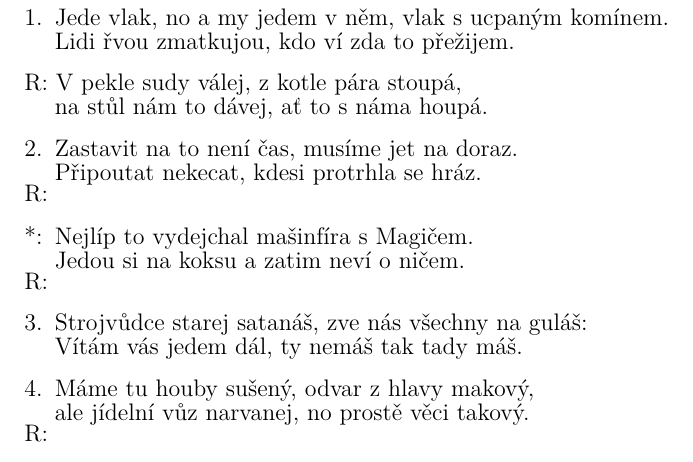
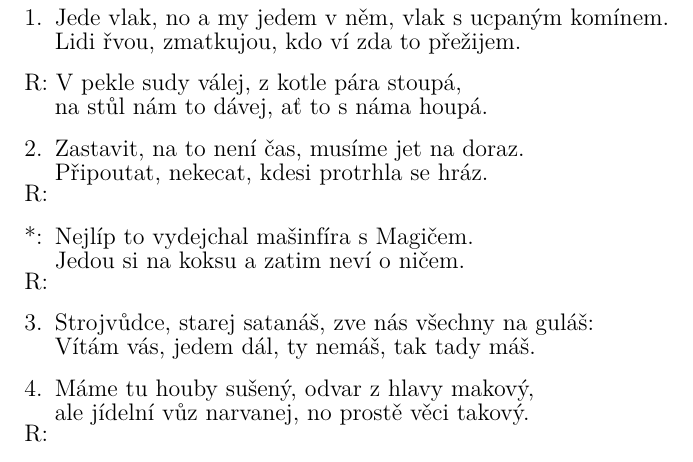
Before and after one commit to kobylky/oddilovy_zpevnik1, a LaTeX document (oddilovy_zpevnik1_text.tex, which reads pisne/v_pekle_sudy_valej.tex): part of page 82 of 92, cut so that both start at the same text. Compiled offline with pdfLaTeX.

Commit message:
Typos in V pekle sudy valej.

```diff
--- a/pisne/v_pekle_sudy_valej.tex
+++ b/pisne/v_pekle_sudy_valej.tex
@@ -2,7 +2,7 @@
 \beginverse
 \chordson
 \[C]Jede vlak, no a my jedem v něm, \[G]vlak s ucpaným ko\[Dmi]mínem.
-Lidi řvou \[B]zmatkujou, kdo ví zda to \[F]přežijem.
+Lidi řvou, \[B]zmatkujou, kdo ví zda to \[F]přežijem.
 \endverse
 
 \beginrefrain
@@ -13,8 +13,8 @@ na stůl nám to dávej, ať to s náma houpá.
 
 \beginverse
 \chordsoff
-Zastavit na to není čas, musíme jet na doraz.
-Připoutat nekecat, kdesi protrhla se hráz.
+Zastavit, na to není čas, musíme jet na doraz.
+Připoutat, nekecat, kdesi protrhla se hráz.
 \endverse
 \emptyrefrain
 
@@ -27,8 +27,8 @@ Nej\[B]líp to vydejchal mašinfíra s \[F]Magičem.
 
 \beginverse
 \chordsoff
-Strojvůdce starej satanáš, zve nás všechny na guláš:
-Vítám vás jedem dál, ty nemáš tak tady máš.
+Strojvůdce, starej satanáš, zve nás všechny na guláš:
+Vítám vás, jedem dál, ty nemáš, tak tady máš.
 \endverse
 
 \beginverse
```
